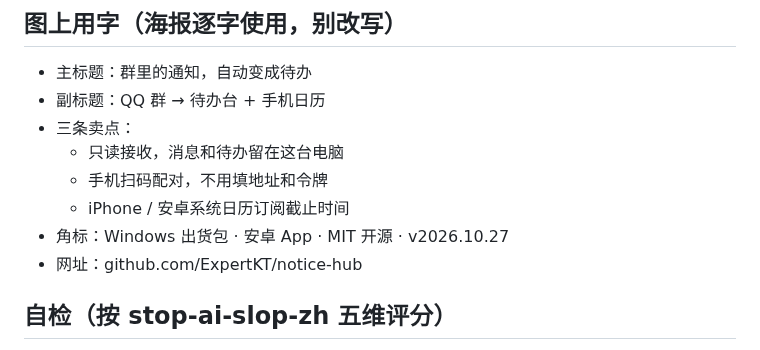
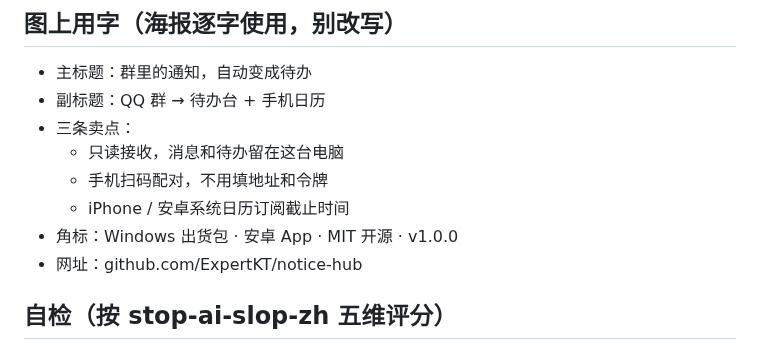
Before and after one commit to ExpertKT/notice-hub, a Markdown page: docs/promo/copy.md, the part around the change. Drawn GitHub-style.

Commit message:
docs: 宣传图角标改为 v1.0.0

```diff
--- a/docs/promo/copy.md
+++ b/docs/promo/copy.md
@@ -41,7 +41,7 @@ PDF、Word、Excel、PPT、压缩包和截图能解析，原文可以回溯；
   - 只读接收，消息和待办留在这台电脑
   - 手机扫码配对，不用填地址和令牌
   - iPhone / 安卓系统日历订阅截止时间
-- 角标：Windows 出货包 · 安卓 App · MIT 开源 · v2026.10.27
+- 角标：Windows 出货包 · 安卓 App · MIT 开源 · v1.0.0
 - 网址：github.com/ExpertKT/notice-hub
 
 ## 自检（按 stop-ai-slop-zh 五维评分）
```
Also changed, not shown: docs/promo/poster-16x9.png, docs/promo/poster-portrait.png, 1 other file.
